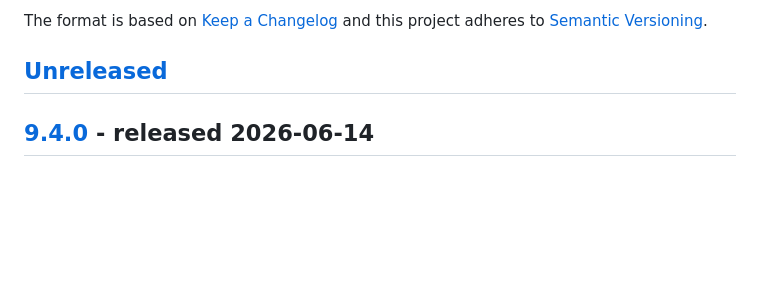
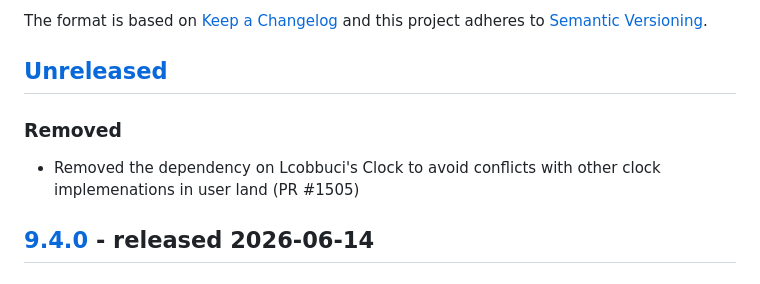
Before and after one commit to thephpleague/oauth2-server, a Markdown page: CHANGELOG.md, the part around the change. Drawn GitHub-style; blank space fills up the shorter version.

Commit message:
Add changelog entry for removal of Clock dependency

```diff
--- a/CHANGELOG.md
+++ b/CHANGELOG.md
@@ -6,6 +6,10 @@ The format is based on [Keep a Changelog](http://keepachangelog.com/en/1.0.0/)
 and this project adheres to [Semantic Versioning](http://semver.org/spec/v2.0.0.html).
 
 ## [Unreleased]
+
+### Removed
+
+- Removed the dependency on Lcobbuci's Clock to avoid conflicts with other clock implemenations in user land (PR #1505)
 
 ## [9.4.0] - released 2026-06-14
 
```
